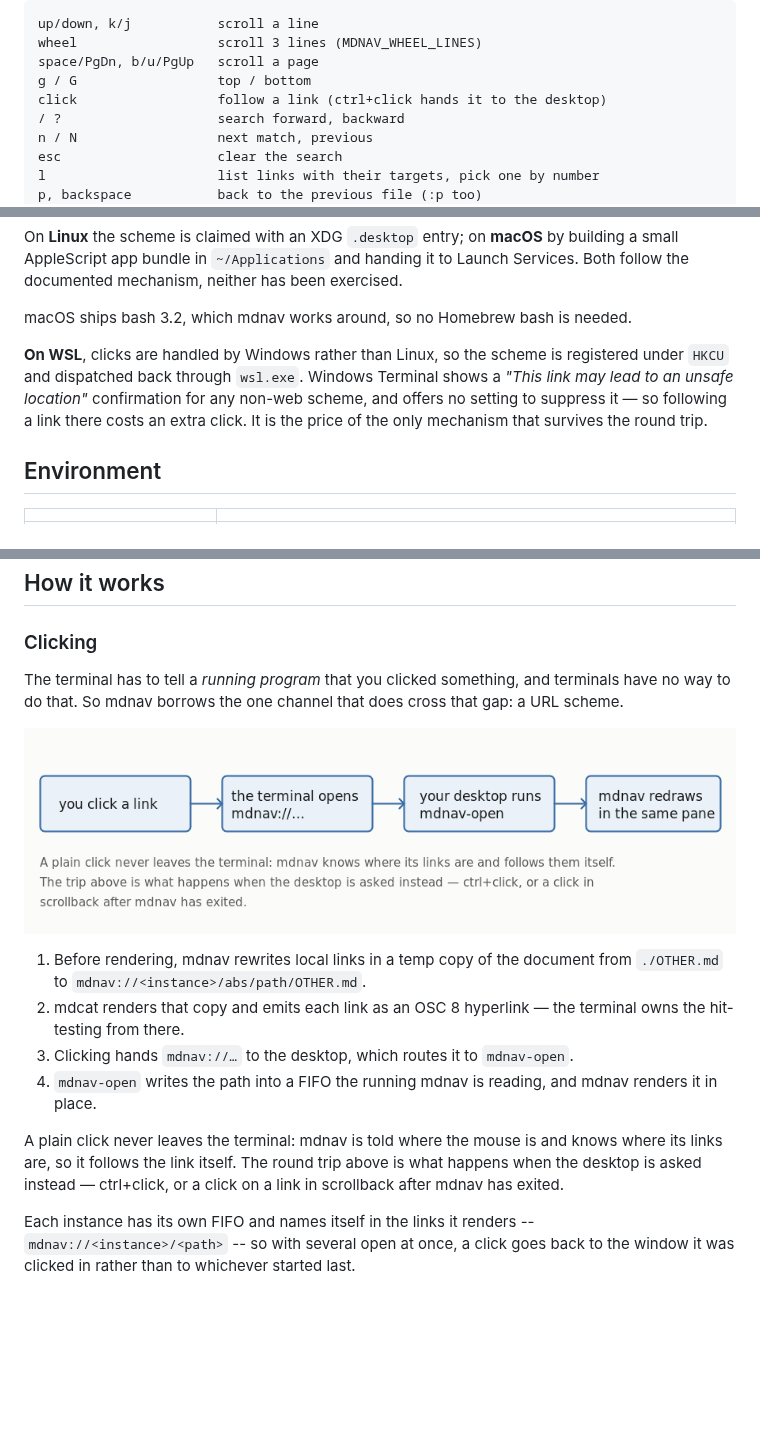
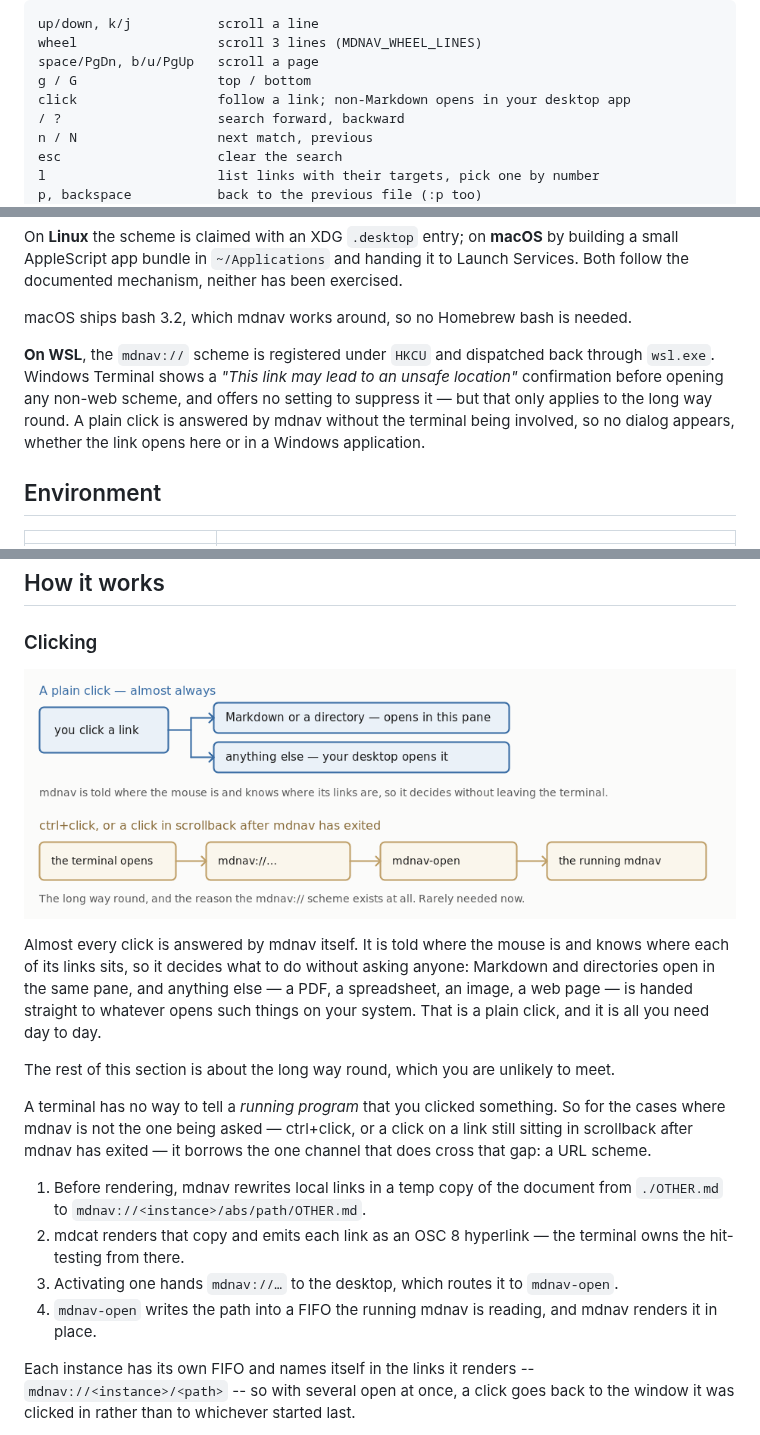
Before and after one commit to Ginger-Beard/mdnav, a Markdown page: README.md, 3 parts joined by grey strips. Drawn GitHub-style; pictures changed too: docs/click-round-trip.png; blank space fills up the shorter version.

Commit message:
Say what a click actually does
The page had it backwards. A plain click was described as never leaving
the terminal, with the desktop reached by ctrl+click -- but mdnav hands
anything that is not Markdown to the desktop itself, so a plain click on a
PDF, an image or a web address opens it in the right application, and
opens it without the confirmation dialog, because the terminal is never
asked to open a scheme.

So ctrl+click and the round trip behind it are hardly used: they are for a
click mdnav is not there to answer -- one in scrollback after it has
exited. The section now leads with what happens almost every time and
keeps the scheme for afterwards, which is also the order a reader needs
them in.

The diagram said the same wrong thing and is redrawn: the two answers a
plain click gets above, the long way round below.

The confirmation dialog moves off the clicking row of the platform table,
since it belongs to the scheme rather than to clicking, and is not what
anyone meets day to day.

```diff
--- a/README.md
+++ b/README.md
@@ -23,7 +23,7 @@ up/down, k/j           scroll a line
 wheel                  scroll 3 lines (MDNAV_WHEEL_LINES)
 space/PgDn, b/u/PgUp   scroll a page
 g / G                  top / bottom
-click                  follow a link (ctrl+click hands it to the desktop)
+click                  follow a link; non-Markdown opens in your desktop app
 / ?                    search forward, backward
 n / N                  next match, previous
 esc                    clear the search
@@ -283,12 +283,12 @@ exercised.
 
 macOS ships bash 3.2, which mdnav works around, so no Homebrew bash is needed.
 
-**On WSL**, clicks are handled by Windows rather than Linux, so the scheme is
-registered under `HKCU` and dispatched back through `wsl.exe`. Windows Terminal
-shows a *"This link may lead to an unsafe location"* confirmation for any
-non-web scheme, and offers no setting to suppress it — so following a link
-there costs an extra click. It is the price of the only mechanism that survives
-the round trip.
+**On WSL**, the `mdnav://` scheme is registered under `HKCU` and dispatched
+back through `wsl.exe`. Windows Terminal shows a *"This link may lead to an
+unsafe location"* confirmation before opening any non-web scheme, and offers
+no setting to suppress it — but that only applies to the long way round.
+A plain click is answered by mdnav without the terminal being involved, so
+no dialog appears, whether the link opens here or in a Windows application.
 
 ## Environment
 
@@ -361,24 +361,31 @@ alternate scroll for any that do not.
 
 ### Clicking
 
-The terminal has to tell a *running program* that you clicked something, and
-terminals have no way to do that. So mdnav borrows the one channel that does
-cross that gap: a URL scheme.
+![What happens when you click a link](docs/click-round-trip.png)
 
-![How a click reaches a running mdnav](docs/click-round-trip.png)
+Almost every click is answered by mdnav itself. It is told where the mouse
+is and knows where each of its links sits, so it decides what to do without
+asking anyone: Markdown and directories open in the same pane, and anything
+else — a PDF, a spreadsheet, an image, a web page — is handed straight to
+whatever opens such things on your system. That is a plain click, and it is
+all you need day to day.
+
+The rest of this section is about the long way round, which you are unlikely
+to meet.
+
+A terminal has no way to tell a *running program* that you clicked something.
+So for the cases where mdnav is not the one being asked — ctrl+click, or a
+click on a link still sitting in scrollback after mdnav has exited — it
+borrows the one channel that does cross that gap: a URL scheme.
 
 1. Before rendering, mdnav rewrites local links in a temp copy of the document
    from `./OTHER.md` to `mdnav://<instance>/abs/path/OTHER.md`.
 2. mdcat renders that copy and emits each link as an OSC 8 hyperlink — the
    terminal owns the hit-testing from there.
-3. Clicking hands `mdnav://…` to the desktop, which routes it to `mdnav-open`.
+3. Activating one hands `mdnav://…` to the desktop, which routes it to
+   `mdnav-open`.
 4. `mdnav-open` writes the path into a FIFO the running mdnav is reading, and
    mdnav renders it in place.
-
-A plain click never leaves the terminal: mdnav is told where the mouse is and
-knows where its links are, so it follows the link itself. The round trip above
-is what happens when the desktop is asked instead — ctrl+click, or a click on a
-link in scrollback after mdnav has exited.
 
 Each instance has its own FIFO and names itself in the links it renders --
 `mdnav://<instance>/<path>` -- so with several open at once, a click goes back
```
Also changed, not shown: other parts of README.md (+1 -1 lines).
